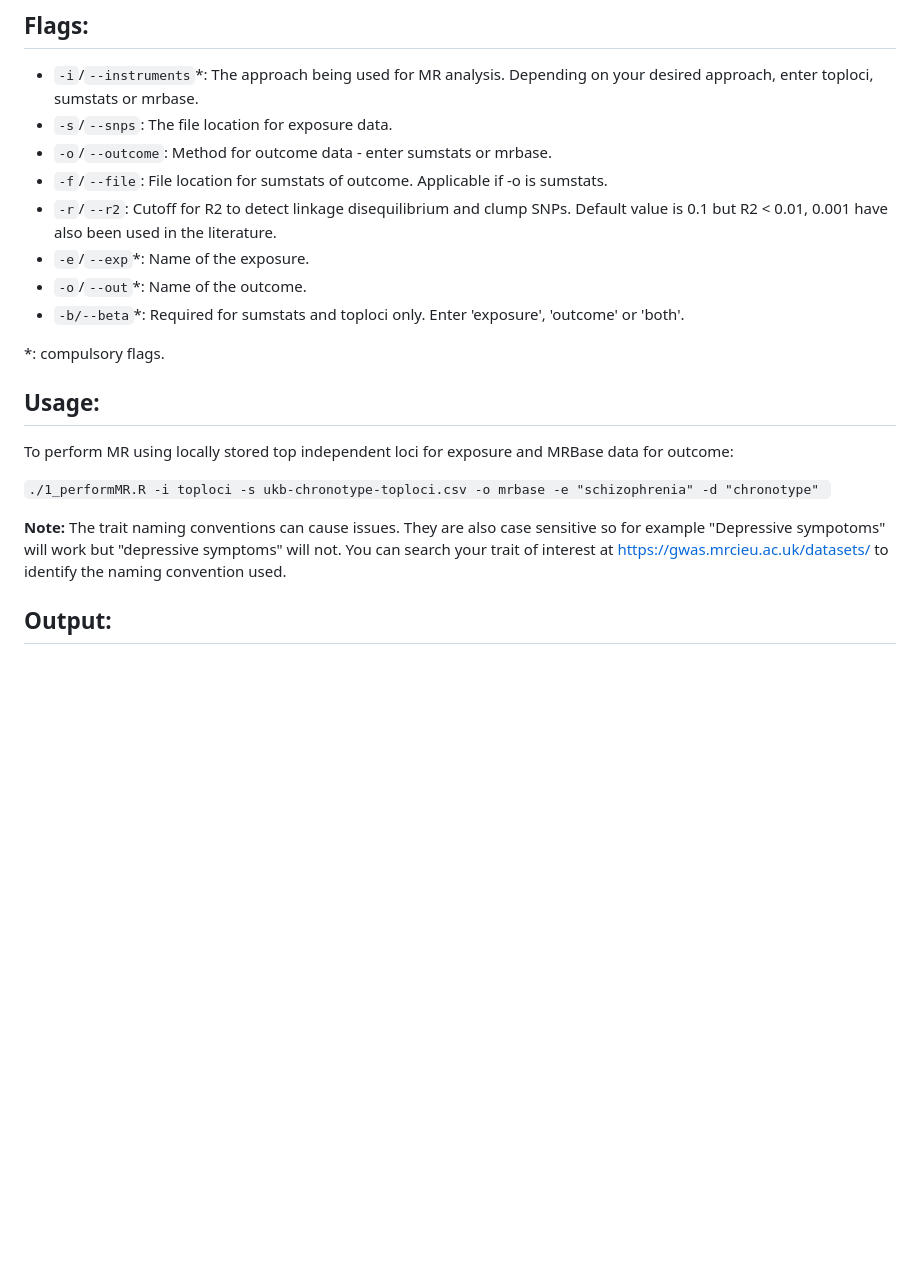
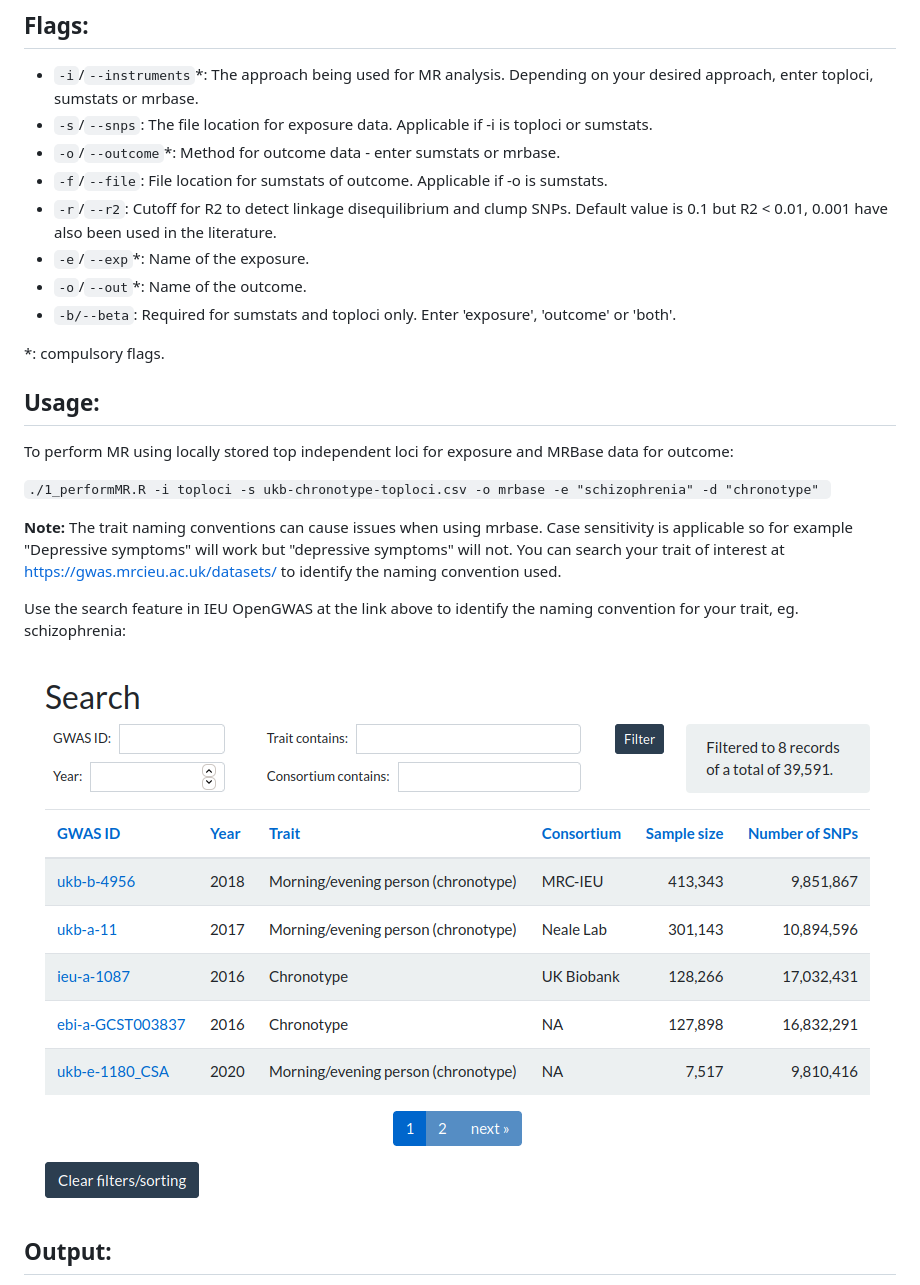
Before and after one commit to shanecrinion/causal-inference, a Markdown page: README.md, the part around the change. Drawn GitHub-style; pictures changed too: img/GWAS_search.png (added); blank space fills up the shorter version.

Commit message:
Update README with example

```diff
--- a/README.md
+++ b/README.md
@@ -22,13 +22,13 @@ That says, on line 1 only, substitute BP with pos, A1 with effect_allele, etc. N
 <!-- USAGE EXAMPLES -->
 ## Flags:
 - <code>-i</code>/<code>--instruments</code>\*:  The approach being used for MR analysis. Depending on your desired approach, enter toploci, sumstats or mrbase.
-- <code>-s</code>/<code>--snps</code>: The file location for exposure data.
-- <code>-o</code>/<code>--outcome</code>: Method for outcome data - enter sumstats or mrbase.
+- <code>-s</code>/<code>--snps</code>: The file location for exposure data. Applicable if </code>-i</code> is toploci or sumstats.
+- <code>-o</code>/<code>--outcome</code>\*: Method for outcome data - enter sumstats or mrbase.
 - <code>-f</code>/<code>--file</code>: File location for sumstats of outcome. Applicable if -o is sumstats.
 - <code>-r</code>/<code>--r2</code>: Cutoff for R2 to detect linkage disequilibrium and clump SNPs. Default value is 0.1 but R2 < 0.01, 0.001 have also been used in the literature.
 - <code>-e</code>/<code>--exp</code>\*: Name of the exposure.
 - <code>-o</code>/<code>--out</code>\*: Name of the outcome.
-- <code>-b/--beta</code>\*: Required for sumstats and toploci only. Enter 'exposure', 'outcome' or 'both'.
+- <code>-b/--beta</code>\: Required for sumstats and toploci only. Enter 'exposure', 'outcome' or 'both'.
 
 \*: compulsory flags.
 
@@ -38,7 +38,11 @@ To perform MR using locally stored top independent loci for exposure and MRBase
 
 <code>./1_performMR.R  -i toploci -s ukb-chronotype-toploci.csv -o mrbase -e "schizophrenia" -d "chronotype" </code>
 
-<b>Note:</b> The trait naming conventions can cause issues. They are also case sensitive so for example "Depressive sympotoms" will work but "depressive symptoms" will not. You can search your trait of interest at https://gwas.mrcieu.ac.uk/datasets/ to identify the naming convention used.
+<b>Note:</b> The trait naming conventions can cause issues when using mrbase. Case sensitivity is applicable so for example "Depressive symptoms" will work but "depressive symptoms" will not. You can search your trait of interest at https://gwas.mrcieu.ac.uk/datasets/ to identify the naming convention used.
+
+Use the search feature in IEU OpenGWAS at the link above to identify the naming convention for your trait, eg. schizophrenia:
+
+![Search](./img/GWAS_search.png)
 
 ## Output:
 Results are output into a <code>results</code> directory, in a subdirectory with the naming convention <code>exp.(exposure).out.(outcome)</code>. The files outputted to this directory are:
```
